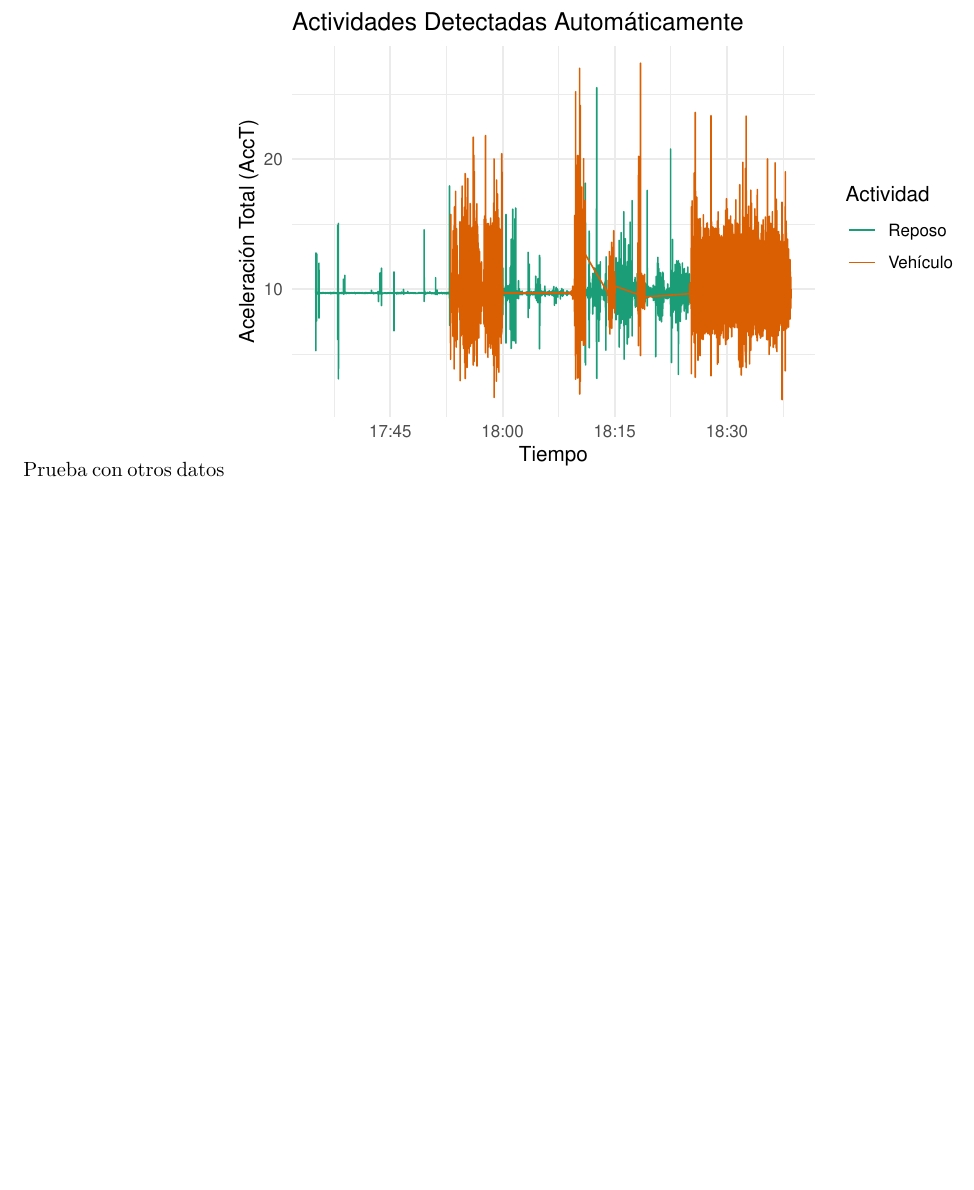
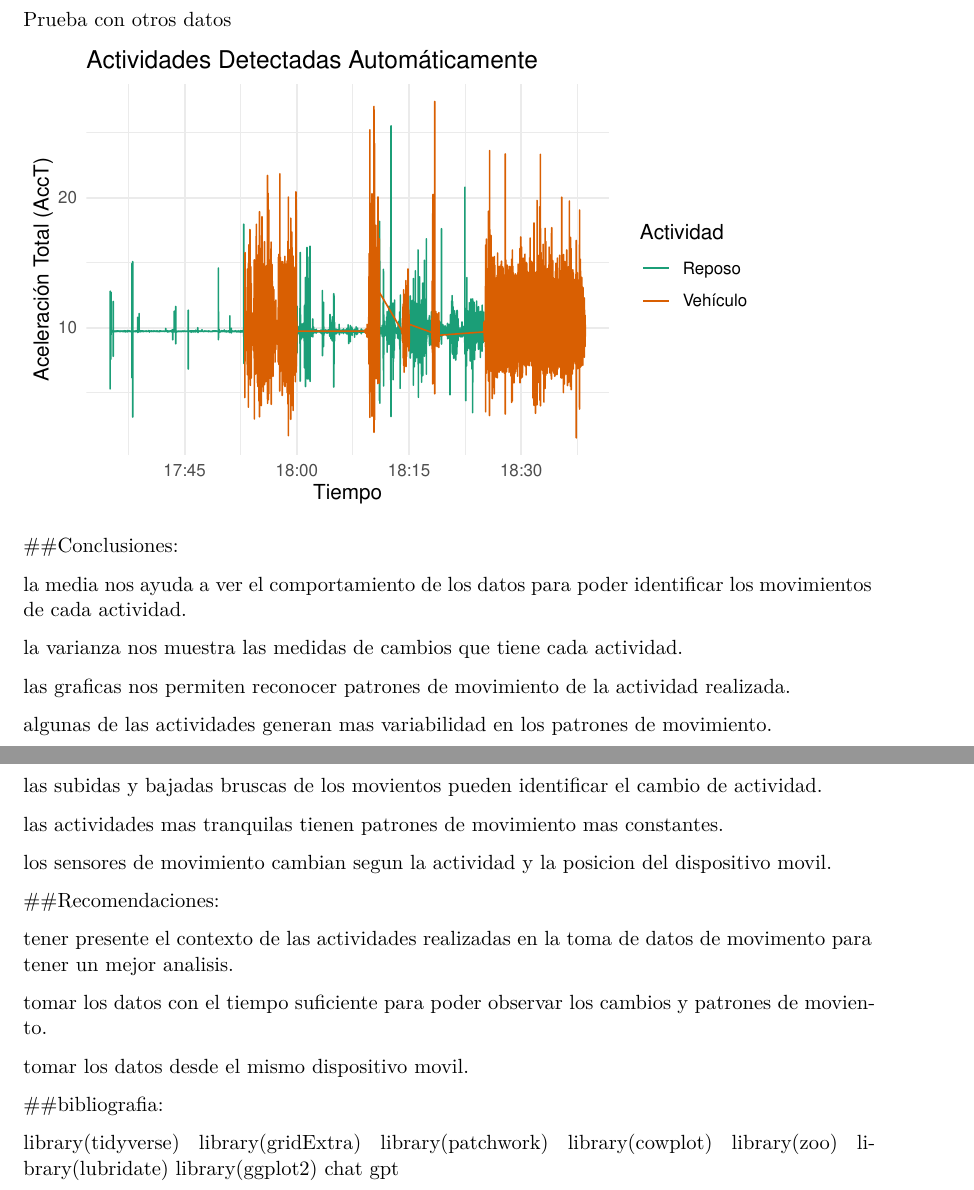
Before and after one commit to MelanyMFM/TallerArduino, a Quarto document (quartoDoc.qmd): part of page 10 of 10 before the commit and two parts of pages 10 and 11 of 11 after it, the two joined at a grey line, cut so that both start at the same text, the shorter picture padded with empty space. Rendered offline with R 4.5, knitr and Pandoc in place of Quarto, then LaTeX, with nearby package versions; some code elsewhere in the file could not run offline.

Commit message:
Update quartoDoc.qmd

````diff
--- a/quartoDoc.qmd
+++ b/quartoDoc.qmd
@@ -498,3 +494,38 @@ resultado$grafico
 #head(resultado$datos_segmentados)
 
 ```
+
+##Conclusiones:
+
+la media nos ayuda a ver el comportamiento de los datos para poder identificar los movimientos de cada actividad.
+
+la varianza nos muestra las medidas de cambios que tiene cada actividad.
+
+las graficas nos permiten reconocer patrones de movimiento de la actividad realizada.
+
+algunas de las actividades generan mas variabilidad en los patrones de movimiento.
+
+las subidas y bajadas bruscas de los movientos pueden identificar el cambio de actividad.
+
+las actividades mas tranquilas tienen patrones de movimiento mas constantes.
+
+los sensores de movimiento cambian segun la actividad y la posicion del dispositivo movil.
+
+##Recomendaciones:
+
+tener presente el contexto de las actividades realizadas en la toma de datos de movimento para tener un mejor analisis.
+
+tomar los datos con el tiempo suficiente para poder observar los cambios y patrones de moviento.
+
+tomar los datos desde el mismo dispositivo movil.
+
+##bibliografia:
+
+library(tidyverse)
+library(gridExtra)
+library(patchwork)
+library(cowplot)
+library(zoo)
+library(lubridate)
+library(ggplot2)
+chat gpt
````
Also changed, not shown: quartoDoc.qmd (20 more changed lines).
